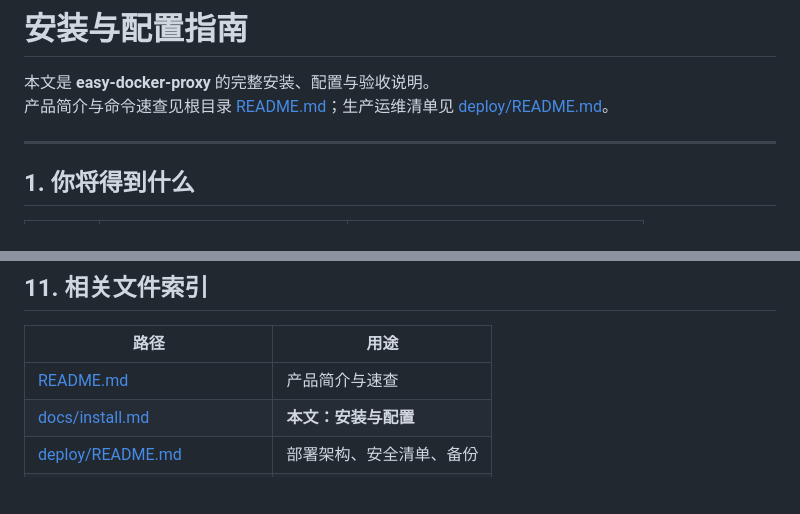
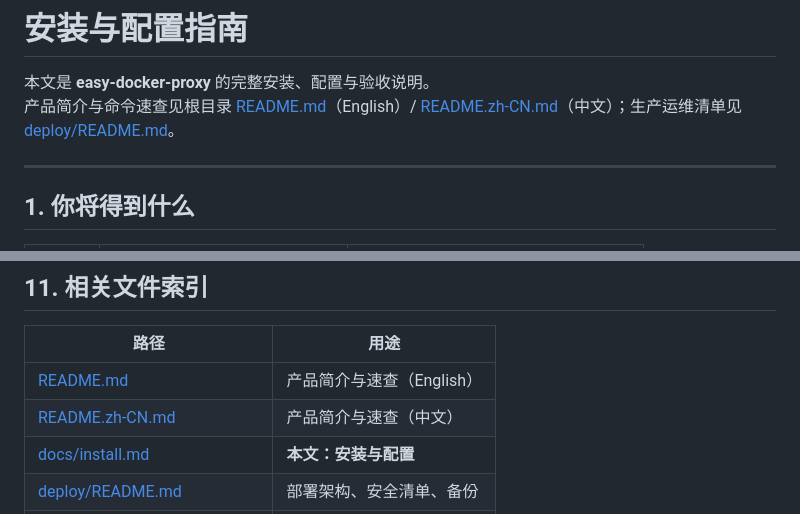
Before and after one commit to AlexWuYh/easy-docker-proxy, a Markdown page: docs/install.md, 2 parts joined by grey strips. GitHub-like rendering; blank space fills up the shorter version.

```diff
--- a/docs/install.md
+++ b/docs/install.md
@@ -1,7 +1,7 @@
 # 安装与配置指南
 
 本文是 **easy-docker-proxy** 的完整安装、配置与验收说明。
-产品简介与命令速查见根目录 [README.md](../README.md)；生产运维清单见 [deploy/README.md](../deploy/README.md)。
+产品简介与命令速查见根目录 [README.md](../README.md)（English）/ [README.zh-CN.md](../README.zh-CN.md)（中文）；生产运维清单见 [deploy/README.md](../deploy/README.md)。
 
 ---
 
@@ -424,7 +424,8 @@ CGO_ENABLED=0 go test ./...
 
 | 路径 | 用途 |
 |------|------|
-| [README.md](../README.md) | 产品简介与速查 |
+| [README.md](../README.md) | 产品简介与速查（English） |
+| [README.zh-CN.md](../README.zh-CN.md) | 产品简介与速查（中文） |
 | [docs/install.md](./install.md) | **本文：安装与配置** |
 | [deploy/README.md](../deploy/README.md) | 部署架构、安全清单、备份 |
 | [deploy/caddy.external.example](../deploy/caddy.external.example) | 已有 Caddy 片段 |
```
Also changed, not shown: README.md (+57 -54 lines), README.zh-CN.md (added, +136 -0 lines).
